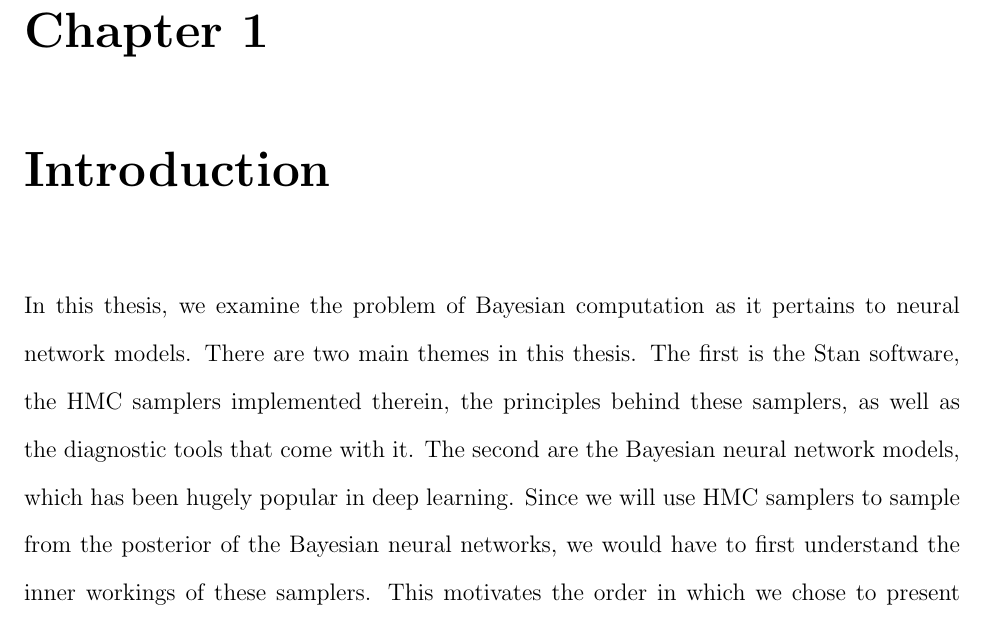
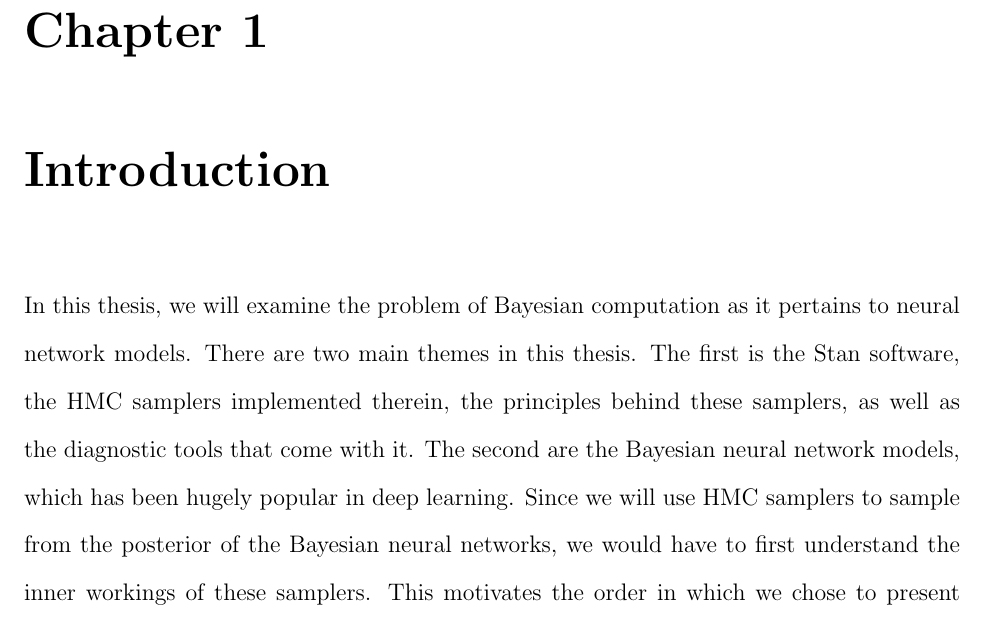
Before and after one commit to yiulau/final_submission_thesis, a LaTeX thesis (test.tex): part of page 6 of 93, cut so that both start at the same text. Compiled offline with pdfLaTeX.

Commit message:
First edit
Edit just to start a new Github repository.

```diff
--- a/test.tex
+++ b/test.tex
@@ -63,7 +63,7 @@ Neural network models have seen tremendous success in predictive tasks in machin
 \tableofcontents
 
 \chapter{Introduction}
-In this thesis, we examine the problem of Bayesian computation as it pertains to neural network models. There are two main themes in this thesis. The first is the Stan software, the HMC samplers implemented therein, the principles behind these samplers, as well as the diagnostic tools that come with it. The second are the Bayesian neural network models, which has been hugely popular in deep learning. Since we will use HMC samplers to sample from the posterior of the Bayesian neural networks, we would have to first understand the inner workings of these samplers. This motivates the order in which we chose to present these two themes.
+In this thesis, we will examine the problem of Bayesian computation as it pertains to neural network models. There are two main themes in this thesis. The first is the Stan software, the HMC samplers implemented therein, the principles behind these samplers, as well as the diagnostic tools that come with it. The second are the Bayesian neural network models, which has been hugely popular in deep learning. Since we will use HMC samplers to sample from the posterior of the Bayesian neural networks, we would have to first understand the inner workings of these samplers. This motivates the order in which we chose to present these two themes.
 
 \section{Stan}
 
```
